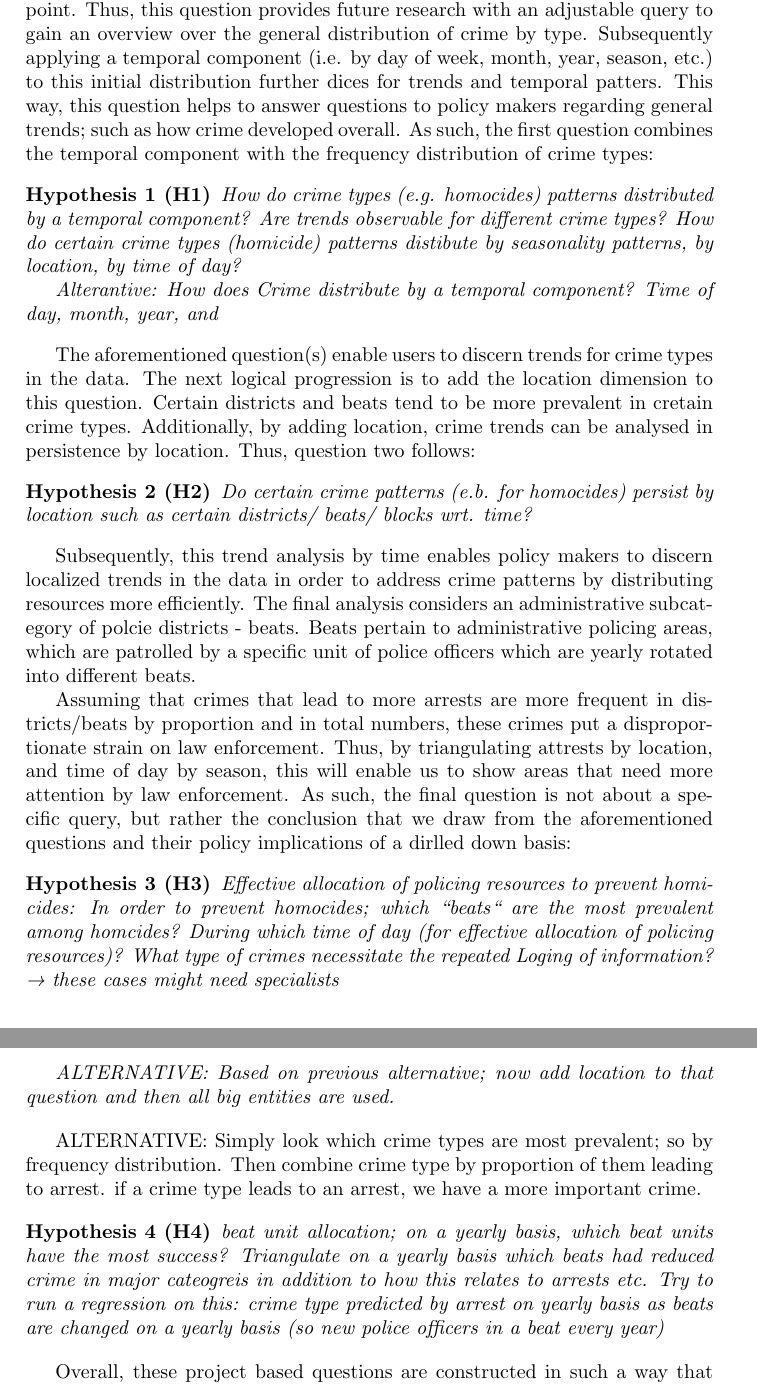
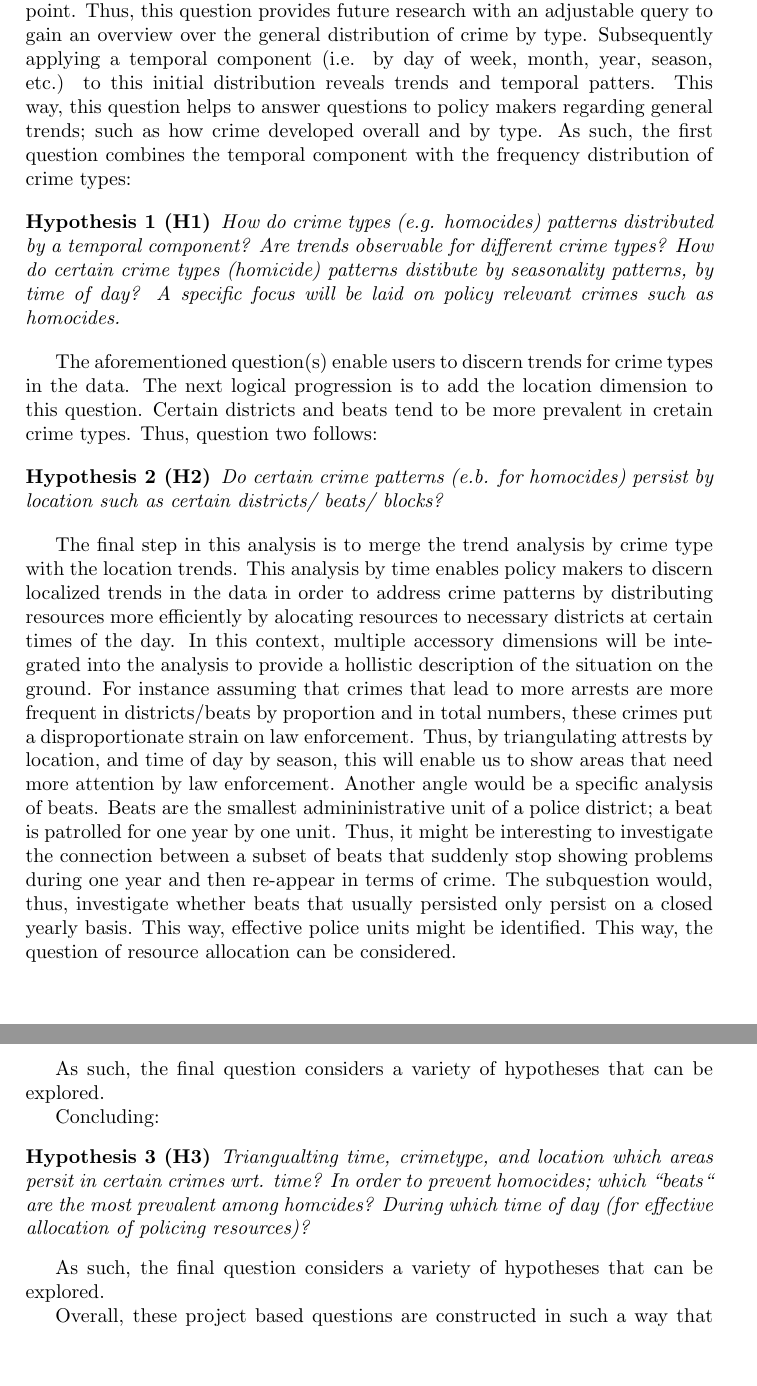
Before and after one commit to AngeloBarisano/data_management_and_ethics, a LaTeX problem sheet (LaTex/dme_assignment_1.tex): two parts of pages 3 and 4 of 6, joined at a grey line, cut so that both start at the same text, the shorter picture padded with empty space. Compiled offline with pdfLaTeX.

Commit message:
finalize task 1

```diff
--- a/LaTex/dme_assignment_1.tex
+++ b/LaTex/dme_assignment_1.tex
@@ -46,48 +46,32 @@ Upon conducting an initial Exploratory Data Analysis (EDA), three major categori
 
 Based on the data types, the EDA, and the aforementioned goal of creating a flexible DB, the following research questions guide the creation of the database in increasing complexity:
 
-\paragraph{Question 1} Finding prevalent crime patterns in the data is a common starting point. Thus, this question provides future research with an adjustable query to gain an overview over the general distribution of crime by type. Subsequently applying a temporal component (i.e. by day of week,  month, year, season, etc.) to this initial distribution further dices for trends and temporal patters. This way, this question helps to answer questions to policy makers regarding general trends; such as how crime developed overall. As such, the first question combines the temporal component with the frequency distribution of crime types:
+\paragraph{Question 1} Finding prevalent crime patterns in the data is a common starting point. Thus, this question provides future research with an adjustable query to gain an overview over the general distribution of crime by type. Subsequently applying a temporal component (i.e. by day of week,  month, year, season, etc.) to this initial distribution reveals trends and temporal patters. This way, this question helps to answer questions to policy makers regarding general trends; such as how crime developed overall and by type. As such, the first question combines the temporal component with the frequency distribution of crime types:
 
 \begin{hyp}[H\ref{hyp:first}] \label{hyp:first}
 How do crime types (e.g. homocides) patterns distributed by a temporal component? Are trends observable for different crime types?
-How do certain crime types (homicide) patterns distibute by seasonality patterns, by location, by time of day?
-
-
-Alterantive: How does Crime distribute by a temporal component? Time of day, month, year, and
+How do certain crime types (homicide) patterns distibute by seasonality patterns, by time of day? A specific focus will be laid on policy relevant crimes such as homocides.
 \end{hyp}
 
-The aforementioned question(s) enable users to discern trends for crime types in the data. The next logical progression is to add the location dimension to this question. Certain districts and beats tend to be more prevalent in cretain crime types. Additionally, by adding location, crime trends can be analysed in persistence by location. Thus, question two follows:
+The aforementioned question(s) enable users to discern trends for crime types in the data. The next logical progression is to add the location dimension to this question. Certain districts and beats tend to be more prevalent in cretain crime types. Thus, question two follows:
 
 \begin{hyp}[H\ref{hyp:second}] \label{hyp:second}
-Do certain crime patterns (e.b. for homocides) persist by location such as certain districts/ beats/ blocks wrt. time?
+Do certain crime patterns (e.b. for homocides) persist by location such as certain districts/ beats/ blocks?
 \end{hyp}
 
-Subsequently, this trend analysis by time enables policy makers to discern localized trends in the data in order to address crime patterns by distributing resources more efficiently. The final analysis considers an administrative subcategory of polcie districts - beats. Beats pertain to administrative policing areas, which are patrolled by a specific unit of police officers which are yearly rotated into different beats.
+The final step in this analysis is to merge the trend analysis by crime type with the location trends. This analysis by time enables policy makers to discern localized trends in the data in order to address crime patterns by distributing resources more efficiently by alocating resources to necessary districts at certain times of the day. In this context, multiple accessory dimensions will be integrated into the analysis to provide a hollistic description of the situation on the ground. For instance assuming that crimes that lead to more arrests are more frequent in districts/beats by proportion and in total numbers, these crimes put a disproportionate strain on law enforcement. Thus, by triangulating attrests by location, and time of day by season, this will enable us to show areas that need more attention by law enforcement. Another angle would be a specific analysis of beats. Beats are the smallest admininistrative unit of a police district; a beat is patrolled for one year by one unit. Thus, it might be interesting to investigate the connection between a subset of beats that suddenly stop showing problems during one year and then re-appear in terms of crime. The subquestion would, thus, investigate whether beats that usually persisted only persist on a closed yearly basis. This way, effective police units might be identified. This way, the question of resource allocation can be considered.
 
+As such, the final question considers a variety of hypotheses that can be explored.
 
-Assuming that crimes that lead to more arrests are more frequent in districts/beats by proportion and in total numbers, these crimes put a disproportionate strain on law enforcement. Thus, by triangulating attrests by location, and time of day by season, this will enable us to show areas that need more attention by law enforcement. As such, the final question is not about a specific query, but rather the conclusion that we draw from the aforementioned questions and their policy implications of a dirlled down basis:
-
-
+Concluding:
 \begin{hyp}[H\ref{hyp:third}] \label{hyp:third}
-Effective allocation of policing resources to prevent homicides:
+Triangualting time, crimetype, and location which areas persit in certain crimes wrt. time?
 In order to prevent homocides; which “beats“ are the most prevalent among homcides? During which time of day (for effective allocation of policing resources)?
- What type of crimes necessitate the repeated Loging of information? → these cases might need specialists
-
-ALTERNATIVE: Based on previous alternative; now add location to that question and then all big entities are used.
 
 \end{hyp}
 
+As such, the final question considers a variety of hypotheses that can be explored.
 
-ALTERNATIVE: Simply look which crime types are most prevalent; so by frequency distribution. Then combine crime type by proportion of them leading to arrest. if a crime type leads to an arrest, we have a more important crime.
-
-
-
-
-
-
-\begin{hyp}[H\ref{hyp:fourth}] \label{hyp:fourth}
-beat unit allocation; on a yearly basis, which beat units have the most success? Triangulate on a yearly basis which beats had reduced crime in major cateogreis in addition to how this relates to arrests etc. Try to run a regression on this: crime type predicted by arrest on yearly basis as beats are changed on a yearly basis (so new police officers in a beat every year)
-\end{hyp}
 
 Overall, these project based questions are constructed in such a way that they guide an external user (PD) through the process of finding areas that need successively complex "sliced \ diced" information and culminate in the creation of actionable policy implications regarding prime prevention through resource allocation.
 
```
Also changed, not shown: LaTex/dme_assignment_1.pdf, 3 other files.
